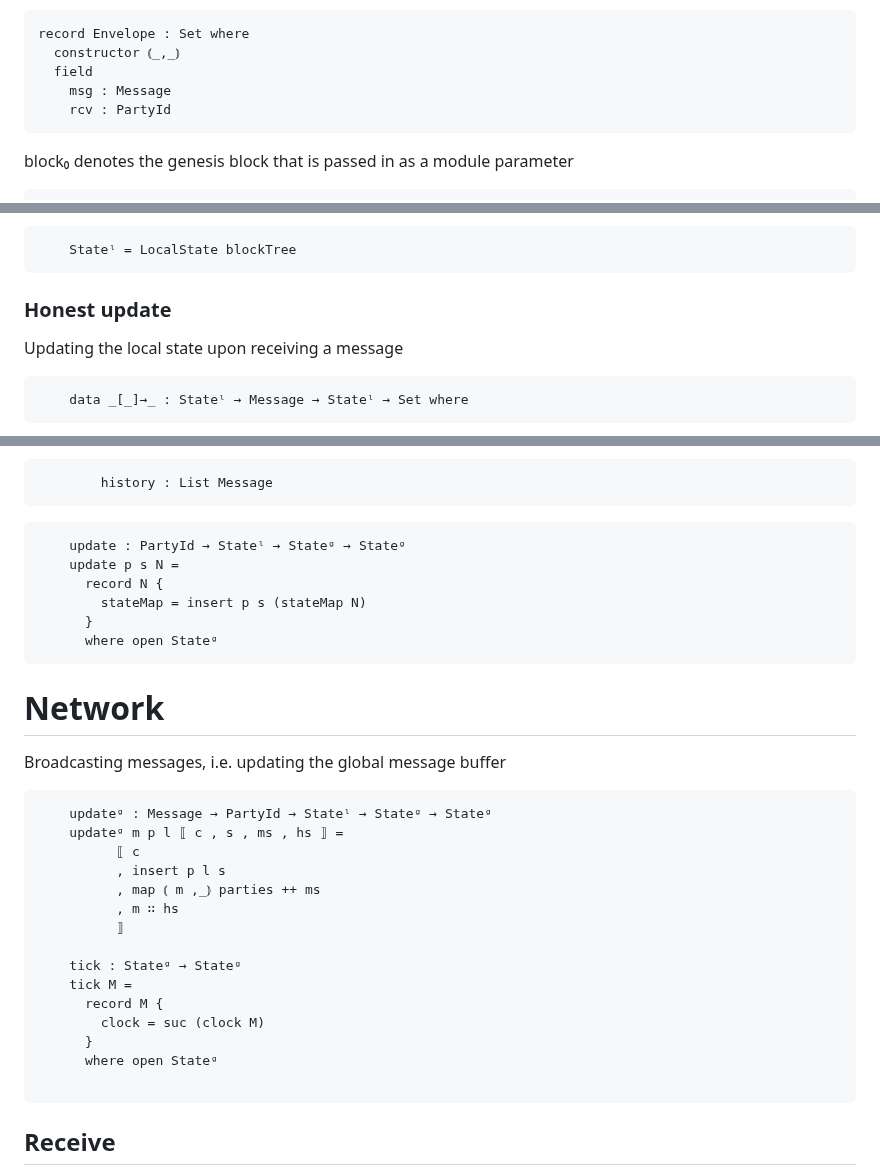
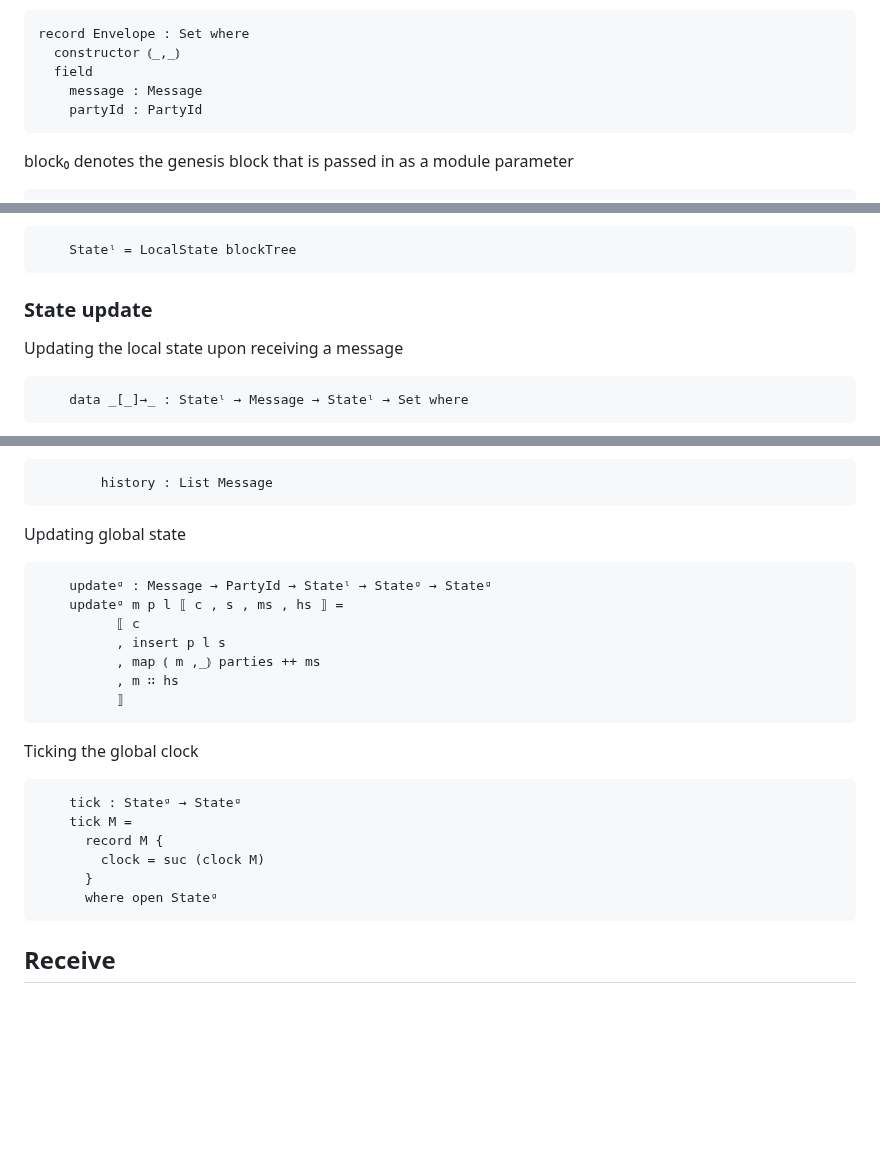
Before and after one commit to input-output-hk/peras-design, a Markdown page: src/Peras/SmallStep.lagda.md, 3 parts joined by grey strips. GitHub-like rendering; blank space fills up the shorter version.

Commit message:
Comments

````diff
--- a/src/Peras/SmallStep.lagda.md
+++ b/src/Peras/SmallStep.lagda.md
@@ -56,8 +56,8 @@ Messages are put into an envelope
 record Envelope : Set where
   constructor ⦅_,_⦆
   field
-    msg : Message
-    rcv : PartyId
+    message : Message
+    partyId : PartyId
 ```
 
 <!--
@@ -179,7 +179,7 @@ The local state initialized with the block tree
 ```agda
     Stateˡ = LocalState blockTree
 ```
-### Honest update
+### State update
 
 Updating the local state upon receiving a message
 
@@ -265,19 +265,7 @@ The global state consists of the following fields:
 ```agda
         history : List Message
 ```
-```agda
-    update : PartyId → Stateˡ → Stateᵍ → Stateᵍ
-    update p s N =
-      record N {
-        stateMap = insert p s (stateMap N)
-      }
-      where open Stateᵍ
-```
-
-# Network
-
-Broadcasting messages, i.e. updating the global message buffer
-
+Updating global state
 ```agda
     updateᵍ : Message → PartyId → Stateˡ → Stateᵍ → Stateᵍ
     updateᵍ m p l ⟦ c , s , ms , hs ⟧ =
@@ -286,14 +274,15 @@ Broadcasting messages, i.e. updating the global message buffer
           , map ⦅ m ,_⦆ parties ++ ms
           , m ∷ hs
           ⟧
-
+```
+Ticking the global clock
+```agda
     tick : Stateᵍ → Stateᵍ
     tick M =
       record M {
         clock = suc (clock M)
       }
       where open Stateᵍ
-
 ```
 ## Receive
 
````
Also changed, not shown: other parts of src/Peras/SmallStep.lagda.md (+4 -1 lines).
